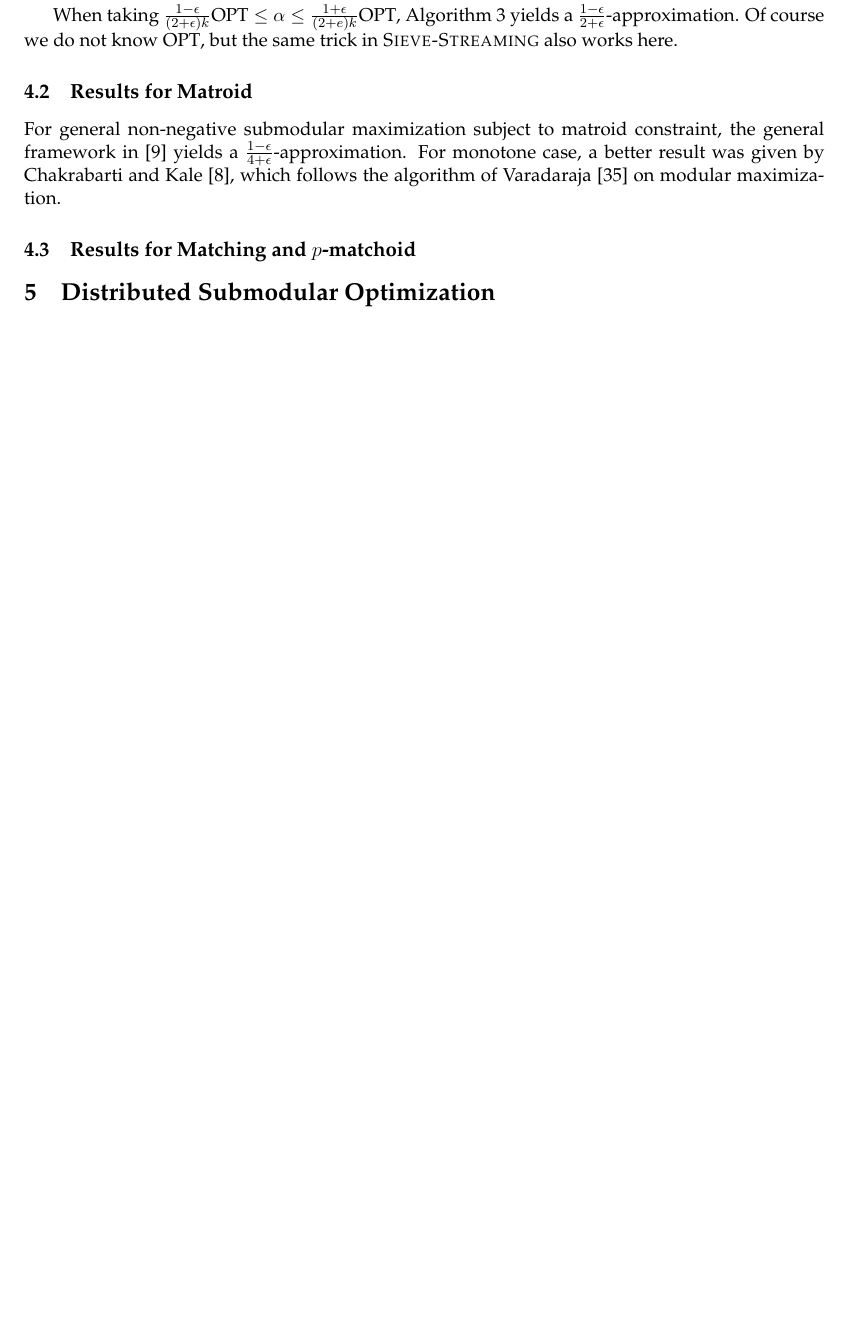
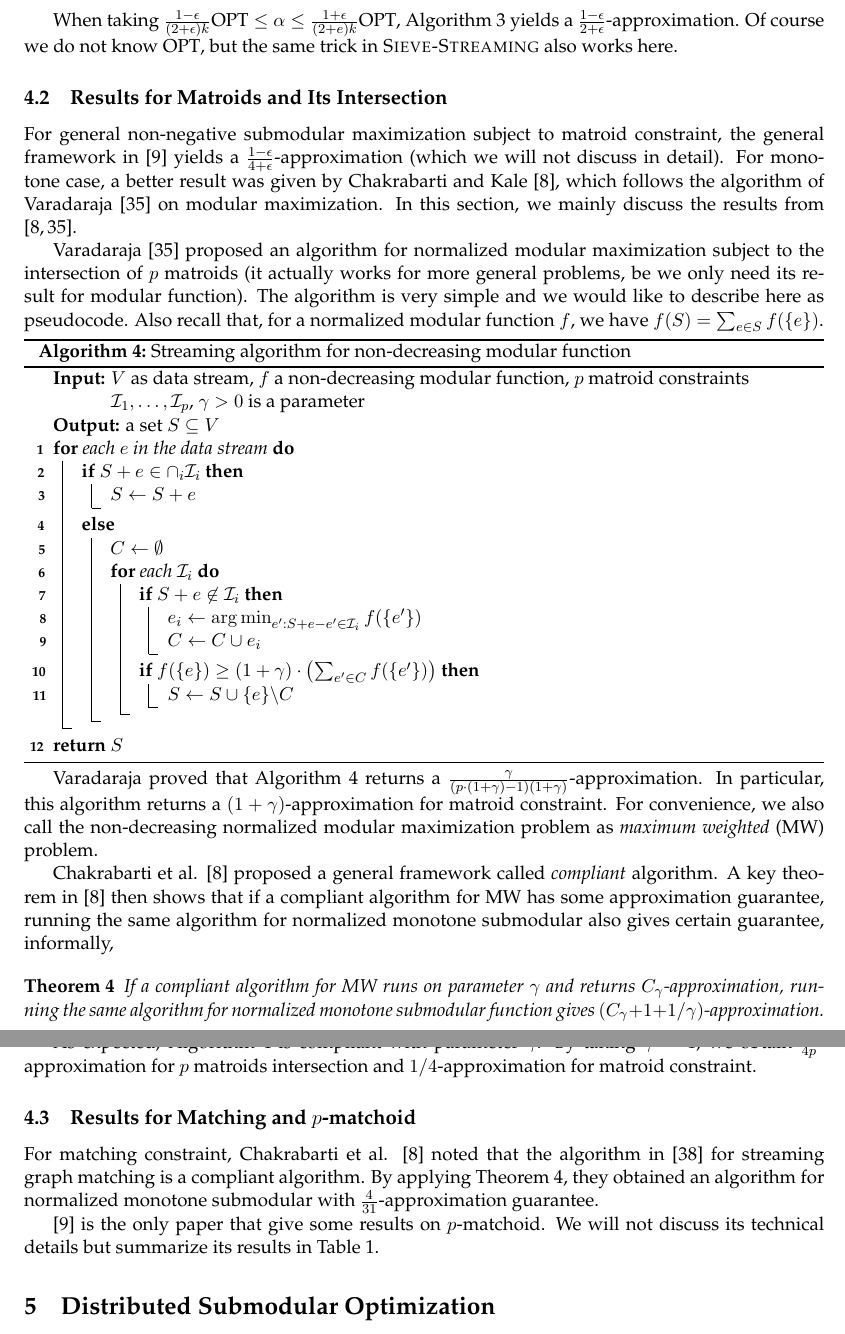
Before and after one commit to jiecchen/SubmodularLib, a LaTeX document (research/survey/survey.tex, which reads research/survey/streaming.tex): part of page 15 of 18 before the commit and two parts of pages 16 and 17 of 19 after it, the two joined at a grey line, cut so that both start at the same text, the shorter picture padded with empty space. Compiled offline with pdfLaTeX.

Commit message:
update streaming part

```diff
--- a/research/survey/streaming.tex
+++ b/research/survey/streaming.tex
@@ -71,8 +94,52 @@ When taking $\frac{1 - \eps}{(2 + \eps)k}\opt\leq \alpha \leq \frac{1 + \eps}{(2
 
 
 
-\subsection{Results for Matroid}
-For general non-negative submodular maximization subject to matroid constraint, the general framework in \cite{CGQ15} yields a $\frac{1 - \eps}{4 + \eps}$-approximation. For monotone case, a better result was given by Chakrabarti and Kale \cite{CK14}, which follows the algorithm of Varadaraja \cite{V11} on modular maximization.
+\subsection{Results for Matroids and Its Intersection}
+For general non-negative submodular maximization subject to matroid constraint, the general framework in \cite{CGQ15} yields a $\frac{1 - \eps}{4 + \eps}$-approximation (which we will not discuss in detail). For monotone case, a better result was given by Chakrabarti and Kale \cite{CK14}, which follows the algorithm of Varadaraja \cite{V11} on modular maximization. In this section, we mainly discuss the results from \cite{V11,CK14}.
+
+Varadaraja \cite{V11} proposed an algorithm for normalized modular maximization subject to the intersection of $p$ matroids (it actually works for more general problems, be we only need its result for modular function). The algorithm is very simple and we would like to describe here as pseudocode. Also recall that, for a normalized modular function $f$, we have $f(S) = \sum_{e\in S}f(\{e\})$.
+
+
+
+\begin{algorithm}[H]
+\DontPrintSemicolon % Some LaTeX compilers require you to use \dontprintsemicolon instead
+\KwIn{$V$ as data stream, $f$ a non-decreasing  modular function, $p$ matroid constraints $\calI_1, \ldots, \calI_p$, $\gamma > 0$ is a parameter}
+\KwOut{a set $S \subseteq V$}
+
+\For{each $e$ in the data stream} {
+  \If{$S+e \in \cap_{i}\calI_i$}{
+    $S \gets S + e$\;
+  }
+  \Else{
+    $C \gets \emptyset$\;
+    \For{each $\calI_i$}{
+      \If{$S + e \not\in \calI_i$}{
+        $e_i \gets \argmin_{e': S+e-e' \in \calI_i}f(\{e'\})$\;
+        $C \gets C \cup e_i$\;
+      }
+      \If{$f(\{e\}) \geq (1 + \gamma)\cdot \left(\sum_{e'\in C}f(\{e'\}) \right)$}{
+        $S \gets S \cup \{e\} \backslash C$\;
+      }
+    }
+  }
+}
+\Return $S$\;
+\caption{Streaming algorithm for non-decreasing modular function}
+\label{algo:streaming-modular}
+\end{algorithm}
+
+Varadaraja proved that Algorithm \ref{algo:streaming-modular} returns a $\frac{\gamma}{(p\cdot (1 + \gamma) - 1)(1 + \gamma)}$-approximation. In particular, this algorithm returns a $(1 + \gamma)$-approximation for matroid constraint. For convenience, we also call the non-decreasing normalized modular maximization
+problem as \emph{maximum weighted} (MW) problem.
+
+Chakrabarti et al. \cite{CK14} proposed a general framework called \emph{compliant} algorithm. A key theorem in \cite{CK14} then shows that if a compliant algorithm for MW has some approximation guarantee, running the same algorithm for normalized monotone submodular also gives certain guarantee, informally,
+\begin{theorem}
+  \label{thm:compliant}
+  If a compliant algorithm for MW runs on parameter $\gamma$ and returns $C_{\gamma}$-approximation, running the same algorithm for normalized monotone submodular function gives $(C_{\gamma} + 1 + 1/\gamma)$-approximation.
+\end{theorem}
+
+As expected, Algorithm \ref{algo:streaming-modular} is compliant with parameter $\gamma$. By taking $\gamma = 1$, we obtain $\frac{1}{4p}$-approximation for $p$ matroids intersection and $1/4$-approximation for matroid constraint.
+
+
 
 
 
@@ -82,3 +149,6 @@ For general non-negative submodular maximization subject to matroid constraint,
 
 
 \subsection{Results for Matching and $p$-matchoid}
+For matching constraint, Chakrabarti et al. \cite{CK14} noted that the algorithm in \cite{Z12} for streaming graph matching is a compliant algorithm. By applying Theorem \ref{thm:compliant}, they obtained an algorithm for normalized monotone submodular with $\frac{4}{31}$-approximation guarantee.
+
+\cite{CGQ15} is the only paper that give some results on $p$-matchoid. We will not discuss its technical details but summarize its results in Table \ref{table:streaming}.
```
Also changed, not shown: research/survey/survey.bib (+11 -0 lines), research/survey/survey.pdf, research/survey/streaming.tex (25 more changed lines).
